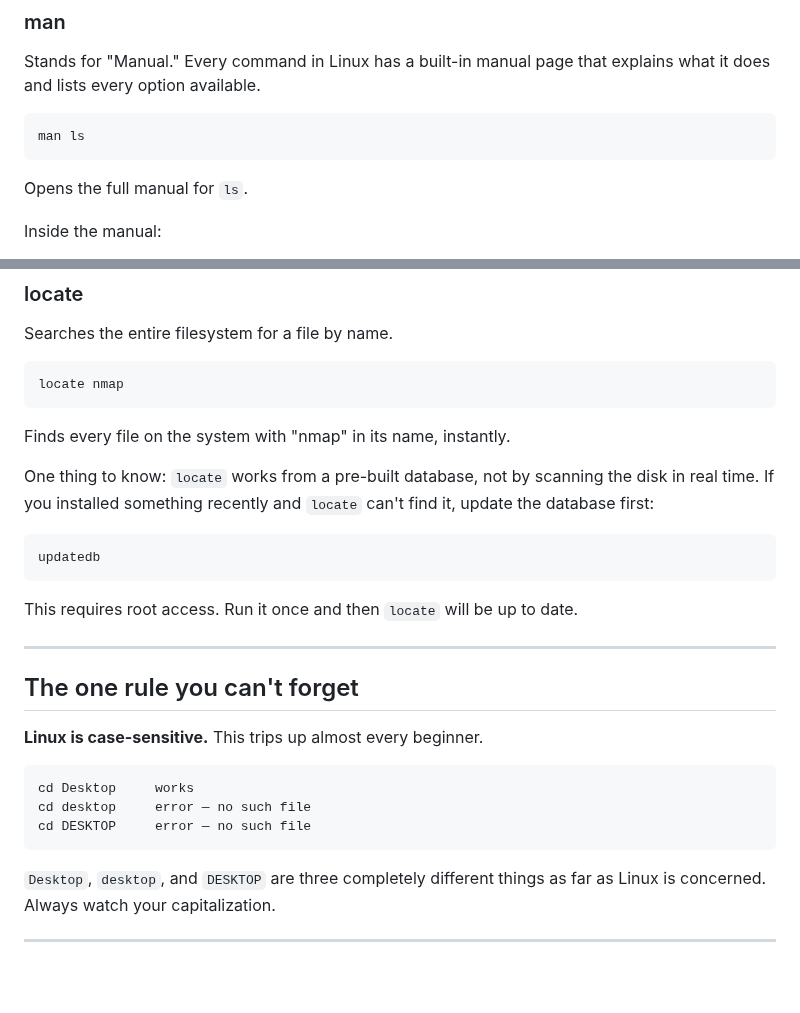
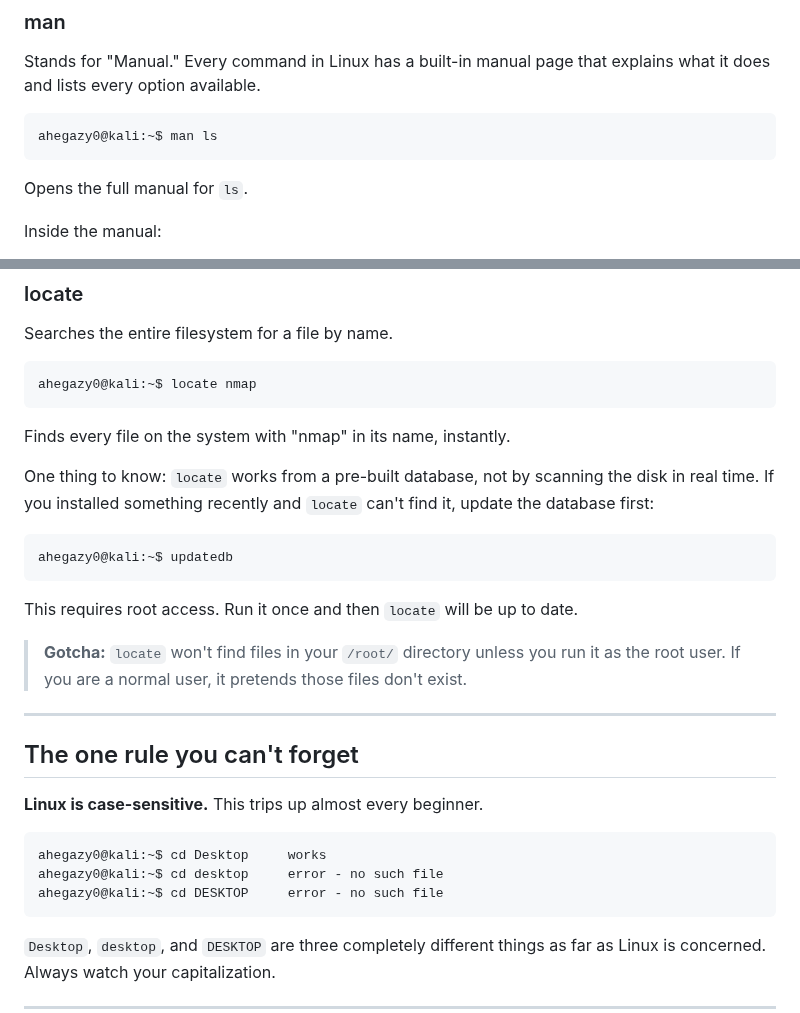
Before and after one commit to ahegazy0/linux-basics-for-hackers-notes, a Markdown page: Module_01_Terminal_Basics.md, 2 parts joined by grey strips. GitHub-like rendering; blank space fills up the shorter version.

````diff
--- a/Module_01_Terminal_Basics.md
+++ b/Module_01_Terminal_Basics.md
@@ -126,7 +120,7 @@ The shortcuts worth memorizing:
 Stands for "Manual." Every command in Linux has a built-in manual page that explains what it does and lists every option available.
 
 ```bash
-man ls
+ahegazy0@kali:~$ man ls
 ```
 
 Opens the full manual for `ls`.
@@ -168,7 +158,7 @@ This matters a lot later. Some commands require root access and won't work as a
 Searches the entire filesystem for a file by name.
 
 ```bash
-locate nmap
+ahegazy0@kali:~$ locate nmap
 ```
 
 Finds every file on the system with "nmap" in its name, instantly.
@@ -176,10 +166,12 @@ Finds every file on the system with "nmap" in its name, instantly.
 One thing to know: `locate` works from a pre-built database, not by scanning the disk in real time. If you installed something recently and `locate` can't find it, update the database first:
 
 ```bash
-updatedb
+ahegazy0@kali:~$ updatedb
 ```
 
 This requires root access. Run it once and then `locate` will be up to date.
+
+> **Gotcha:** `locate` won't find files in your `/root/` directory unless you run it as the root user. If you are a normal user, it pretends those files don't exist.
 
 ---
 
@@ -188,9 +180,9 @@ This requires root access. Run it once and then `locate` will be up to date.
 **Linux is case-sensitive.** This trips up almost every beginner.
 
 ```bash
-cd Desktop     works
-cd desktop     error — no such file
-cd DESKTOP     error — no such file
+ahegazy0@kali:~$ cd Desktop     works
+ahegazy0@kali:~$ cd desktop     error - no such file
+ahegazy0@kali:~$ cd DESKTOP     error - no such file
 ```
 
 `Desktop`, `desktop`, and `DESKTOP` are three completely different things as far as Linux is concerned. Always watch your capitalization.
````
Also changed, not shown: other parts of Module_01_Terminal_Basics.md (+24 -33 lines), assets/linux_filesystem_tree_1789211965428.jpg (added).
